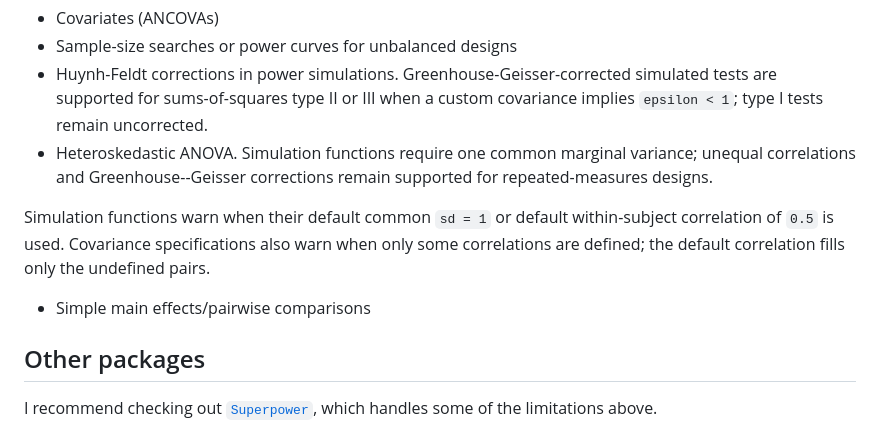
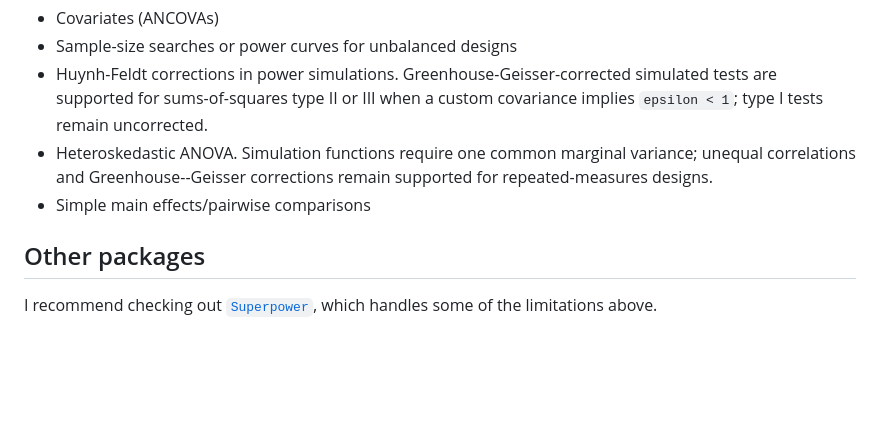
Before and after one commit to shaheedazaad/anovapowersim, a Markdown page: README.md, the part around the change. GitHub-like rendering; blank space fills up the shorter version.

```diff
--- a/README.md
+++ b/README.md
@@ -112,12 +112,8 @@ Azaad, S. (2026). A priori power analysis for ANOVA interaction effects with the
 - Heteroskedastic ANOVA. Simulation functions require one common marginal
   variance; unequal correlations and Greenhouse--Geisser corrections remain
   supported for repeated-measures designs.
+- Simple main effects/pairwise comparisons
 
-Simulation functions warn when their default common `sd = 1` or default
-within-subject correlation of `0.5` is used. Covariance specifications also
-warn when only some correlations are defined; the default correlation fills
-only the undefined pairs.
-- Simple main effects/pairwise comparisons
 
 ## Other packages
 
```
